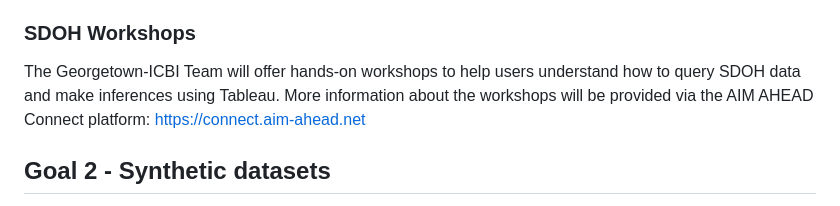
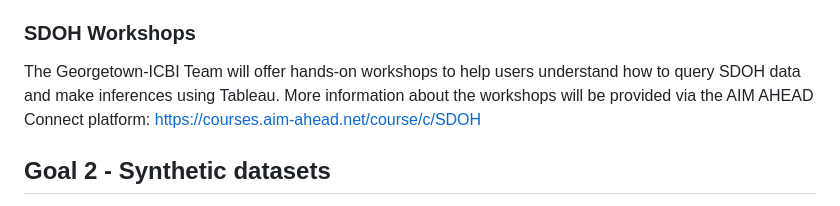
Before and after one commit to ICBI/Data.Bridge.Notebooks, a Markdown page: README.md, the part around the change. GitHub-like rendering.

```diff
--- a/README.md
+++ b/README.md
@@ -21,7 +21,7 @@ Here is a summary of the datasets used for SDOH : **[Georgetown-SDOH.md](https:/
 * Tutorial 1: How to extract information from the Georgetown-SDOH Bigquery datawarehouse using python scripts https://github.com/ICBI/Data.Bridge.Notebooks/blob/main/Goal1_SDOH/Tutorial1_BigQueryPythonGuide.ipynb
 
 ### SDOH Workshops
-The Georgetown-ICBI Team will offer hands-on workshops to help users understand how to query SDOH data and make inferences using Tableau. More information about the workshops will be provided via the AIM AHEAD Connect platform: https://connect.aim-ahead.net
+The Georgetown-ICBI Team will offer hands-on workshops to help users understand how to query SDOH data and make inferences using Tableau. More information about the workshops will be provided via the AIM AHEAD Connect platform: https://courses.aim-ahead.net/course/c/SDOH
 
 ## Goal 2 - Synthetic datasets
 Georgetown-ICBI Provide synthetic versions of some data sets such as
```
